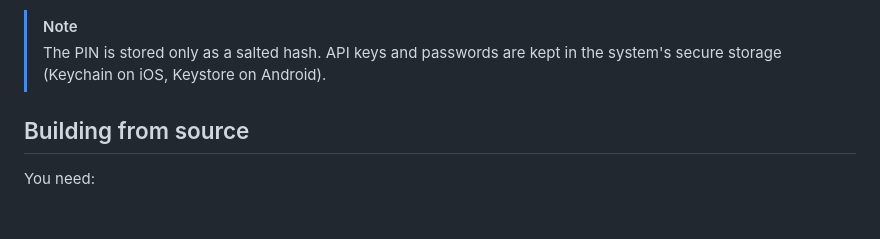
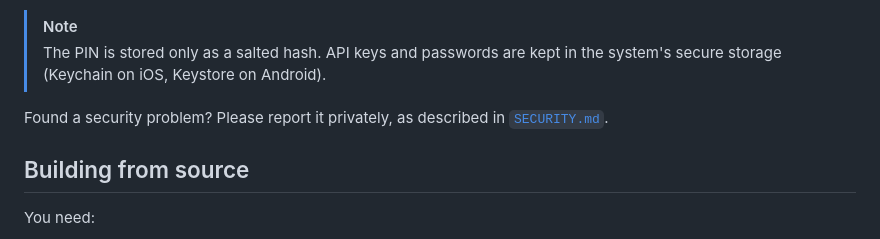
Before and after one commit to Two-Play/StashTube, a Markdown page: README.md, the part around the change. Rendered like a GitHub page; blank space fills up the shorter version.

Commit message:
Add SECURITY.md: supported versions, private reporting, scope, protections
Co-Authored-By: Claude Opus 5.5 <noreply@anthropic.com>

```diff
--- a/README.md
+++ b/README.md
@@ -166,6 +166,8 @@ Stashy has a few settings for keeping things private, under *Settings → Privac
 > [!NOTE]
 > The PIN is stored only as a salted hash. API keys and passwords are kept in the system's secure storage (Keychain on iOS, Keystore on Android).
 
+Found a security problem? Please report it privately, as described in [`SECURITY.md`](SECURITY.md).
+
 ## Building from source
 
 You need:
```
Also changed, not shown: SECURITY.md (added, +57 -0 lines).
